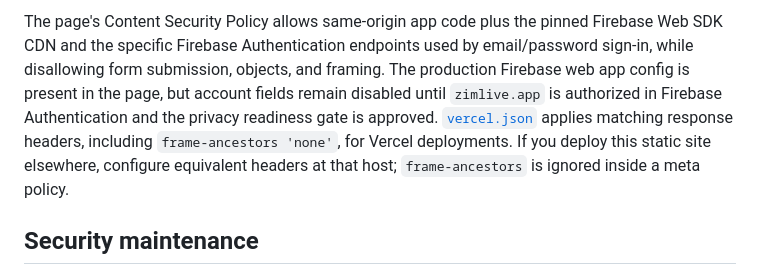
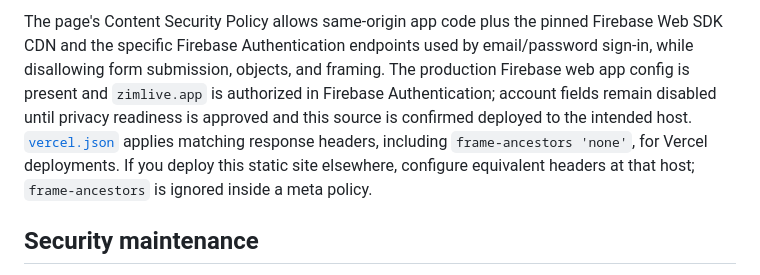
Before and after one commit to elvkun/Zimlive.app.offocial.webiste, a Markdown page: README.md, the part around one of its changes. Drawn GitHub-style.

Commit message:
Document Firebase authorized domain status

```diff
--- a/README.md
+++ b/README.md
@@ -20,5 +20,5 @@ The public platform section contains an inline Firebase email sign-in, account c
 
-The page's Content Security Policy allows same-origin app code plus the pinned Firebase Web SDK CDN and the specific Firebase Authentication endpoints used by email/password sign-in, while disallowing form submission, objects, and framing. The production Firebase web app config is present in the page, but account fields remain disabled until `zimlive.app` is authorized in Firebase Authentication and the privacy readiness gate is approved. [`vercel.json`](vercel.json) applies matching response headers, including `frame-ancestors 'none'`, for Vercel deployments. If you deploy this static site elsewhere, configure equivalent headers at that host; `frame-ancestors` is ignored inside a meta policy.
+The page's Content Security Policy allows same-origin app code plus the pinned Firebase Web SDK CDN and the specific Firebase Authentication endpoints used by email/password sign-in, while disallowing form submission, objects, and framing. The production Firebase web app config is present and `zimlive.app` is authorized in Firebase Authentication; account fields remain disabled until privacy readiness is approved and this source is confirmed deployed to the intended host. [`vercel.json`](vercel.json) applies matching response headers, including `frame-ancestors 'none'`, for Vercel deployments. If you deploy this static site elsewhere, configure equivalent headers at that host; `frame-ancestors` is ignored inside a meta policy.
 
 ## Security maintenance
 
```
Also changed, not shown: other parts of README.md (+1 -1 lines), docs/FIREBASE_WEB_ACCOUNT_SETUP.md (+3 -3 lines).
